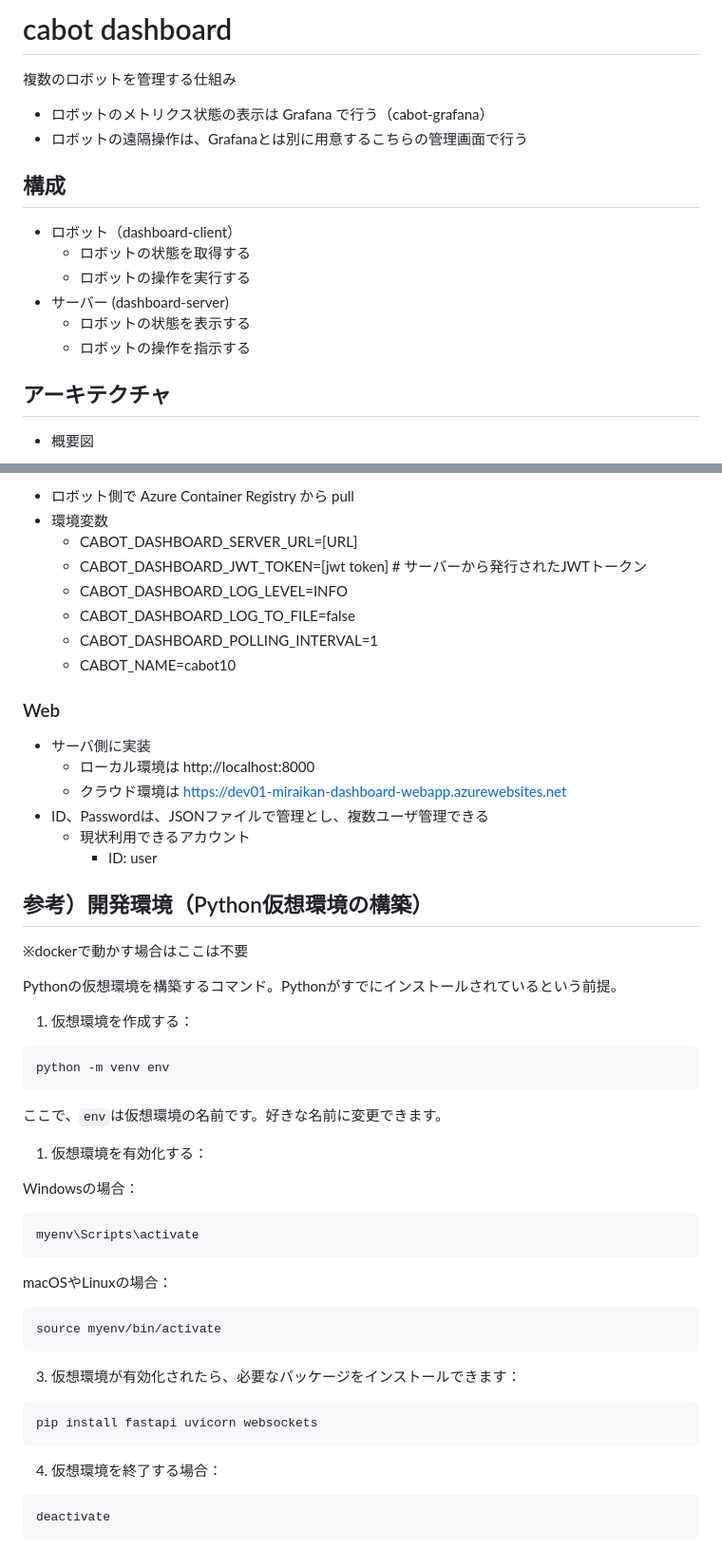
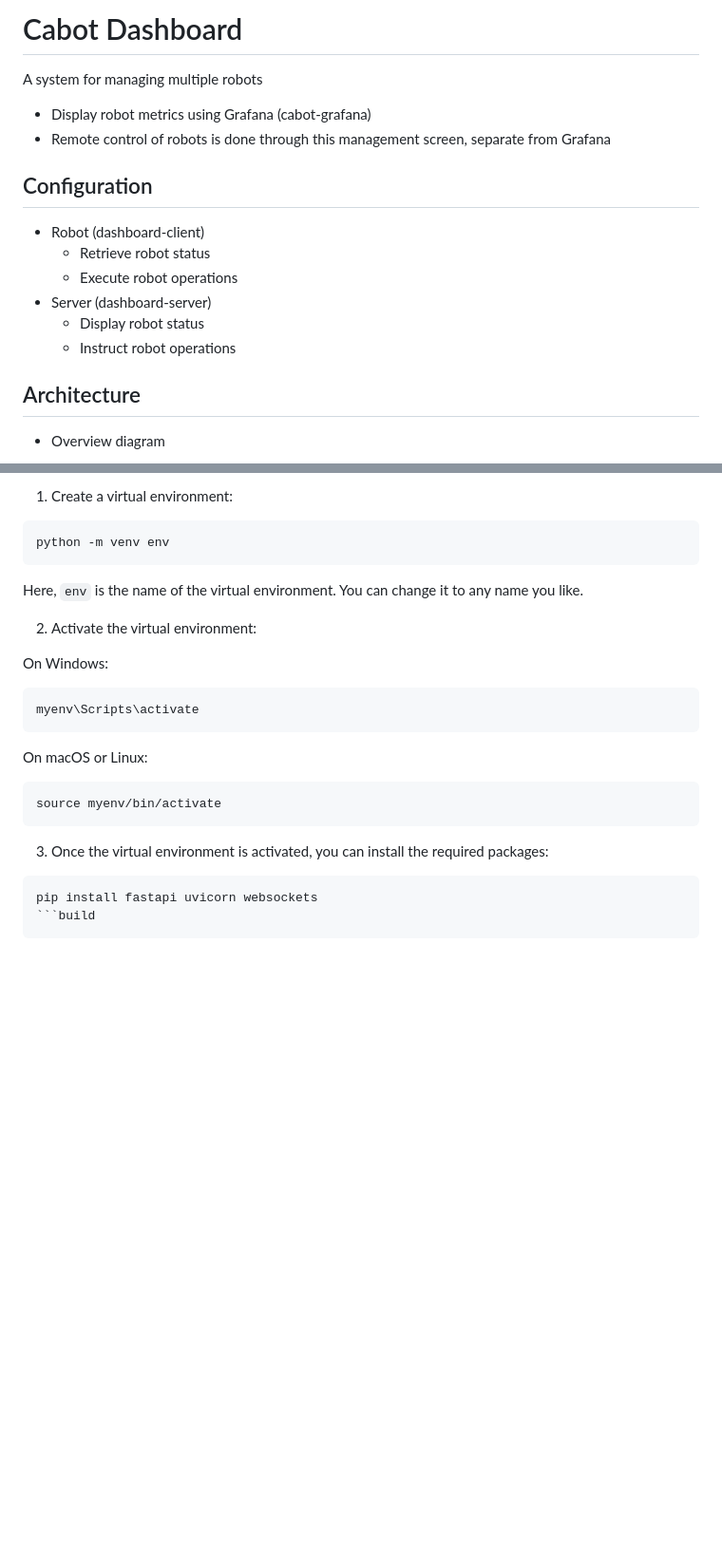
Before and after one commit to CMU-cabot/cabot-dashboard, a Markdown page: README.md, 2 parts joined by grey strips. Shown: that part at 95% size. GitHub-like rendering; blank space fills up the shorter version.

````diff
--- a/README.md
+++ b/README.md
@@ -1,21 +1,21 @@
-# cabot dashboard
+# Cabot Dashboard
 
-複数のロボットを管理する仕組み
+A system for managing multiple robots
 
-- ロボットのメトリクス状態の表示は Grafana で行う（cabot-grafana）
-- ロボットの遠隔操作は、Grafanaとは別に用意するこちらの管理画面で行う
+- Display robot metrics using Grafana (cabot-grafana)
+- Remote control of robots is done through this management screen, separate from Grafana
 
-## 構成
+## Configuration
 
-- ロボット（dashboard-client）
-  - ロボットの状態を取得する
-  - ロボットの操作を実行する
-- サーバー (dashboard-server)
-  - ロボットの状態を表示する
-  - ロボットの操作を指示する
+- Robot (dashboard-client)
+  - Retrieve robot status
+  - Execute robot operations
+- Server (dashboard-server)
+  - Display robot status
+  - Instruct robot operations
 
-## アーキテクチャ
+## Architecture
 
-- 概要図
+- Overview diagram
 ```mermaid
 graph TB
@@ -213,56 +202,27 @@ docker-compose down
 
-- ロボット側で Azure Container Registry から pull
-- 環境変数
-  - CABOT_DASHBOARD_SERVER_URL=[URL]
-  - CABOT_DASHBOARD_JWT_TOKEN=[jwt token]  # サーバーから発行されたJWTトークン
-  - CABOT_DASHBOARD_LOG_LEVEL=INFO
-  - CABOT_DASHBOARD_LOG_TO_FILE=false
-  - CABOT_DASHBOARD_POLLING_INTERVAL=1
-  - CABOT_NAME=cabot10
-
-### Web
-
-- サーバ側に実装
-  - ローカル環境は http://localhost:8000
-  - クラウド環境は https://dev01-miraikan-dashboard-webapp.azurewebsites.net
-- ID、Passwordは、JSONファイルで管理とし、複数ユーザ管理できる
-  - 現状利用できるアカウント
-    - ID: user
-
-## 参考）開発環境（Python仮想環境の構築）
-
-※dockerで動かす場合はここは不要
-
-Pythonの仮想環境を構築するコマンド。Pythonがすでにインストールされているという前提。
-
-1. 仮想環境を作成する：
+1. Create a virtual environment:
 
 ```
 python -m venv env
 ```
 
-ここで、`env`は仮想環境の名前です。好きな名前に変更できます。
+Here, `env` is the name of the virtual environment. You can change it to any name you like.
 
-1. 仮想環境を有効化する：
+2. Activate the virtual environment:
 
-Windowsの場合：
+On Windows:
 ```
 myenv\Scripts\activate
 ```
 
-macOSやLinuxの場合：
+On macOS or Linux:
 ```
 source myenv/bin/activate
 ```
 
-3. 仮想環境が有効化されたら、必要なパッケージをインストールできます：
+3. Once the virtual environment is activated, you can install the required packages:
 
 ```
 pip install fastapi uvicorn websockets
+```build
 ```
-
-4. 仮想環境を終了する場合：
-
-```
-deactivate
-```
````
Also changed, not shown: other parts of README.md (+91 -102 lines).
